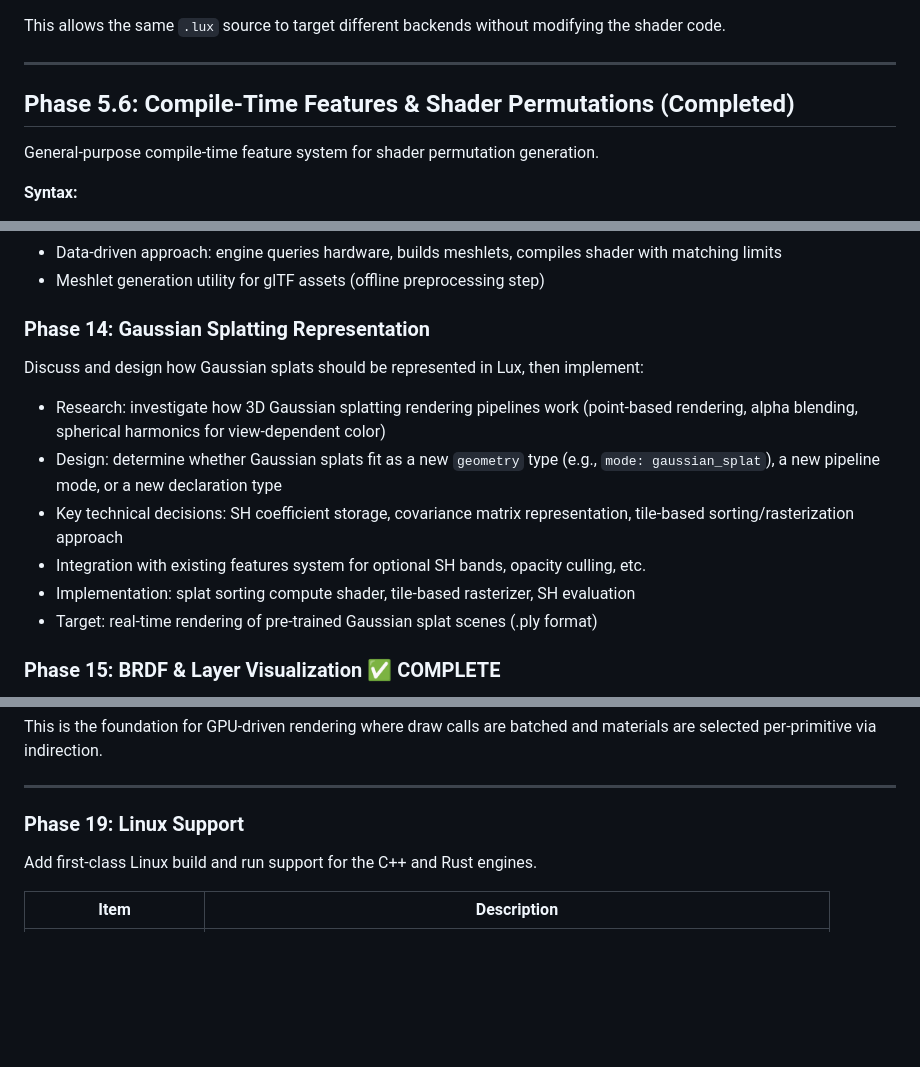
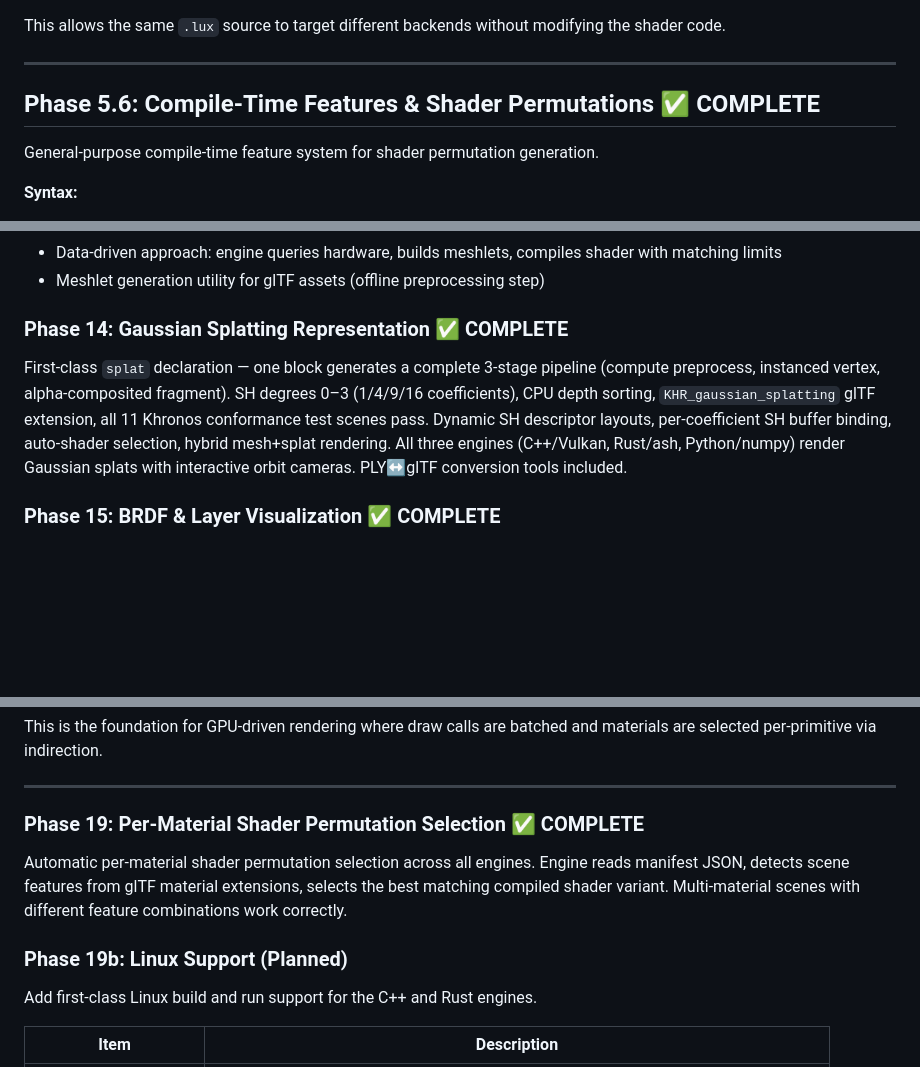
Before and after one commit to rudybear/lux, a Markdown page: PLAN.md, 3 parts joined by grey strips. GitHub-like rendering; blank space fills up the shorter version.

```diff
--- a/PLAN.md
+++ b/PLAN.md
@@ -276,7 +314,7 @@ This allows the same `.lux` source to target different backends without modifyin
 
 ---
 
-## Phase 5.6: Compile-Time Features & Shader Permutations (Completed)
+## Phase 5.6: Compile-Time Features & Shader Permutations ✅ COMPLETE
 
 General-purpose compile-time feature system for shader permutation generation.
 
@@ -479,16 +495,9 @@ Mesh shader pipeline mode alongside rasterization and ray tracing. Meshlet-based
 - Data-driven approach: engine queries hardware, builds meshlets, compiles shader with matching limits
 - Meshlet generation utility for glTF assets (offline preprocessing step)
 
-### Phase 14: Gaussian Splatting Representation
-
-Discuss and design how Gaussian splats should be represented in Lux, then implement:
-
-- Research: investigate how 3D Gaussian splatting rendering pipelines work (point-based rendering, alpha blending, spherical harmonics for view-dependent color)
-- Design: determine whether Gaussian splats fit as a new `geometry` type (e.g., `mode: gaussian_splat`), a new pipeline mode, or a new declaration type
-- Key technical decisions: SH coefficient storage, covariance matrix representation, tile-based sorting/rasterization approach
-- Integration with existing features system for optional SH bands, opacity culling, etc.
-- Implementation: splat sorting compute shader, tile-based rasterizer, SH evaluation
-- Target: real-time rendering of pre-trained Gaussian splat scenes (.ply format)
+### Phase 14: Gaussian Splatting Representation ✅ COMPLETE
+
+First-class `splat` declaration — one block generates a complete 3-stage pipeline (compute preprocess, instanced vertex, alpha-composited fragment). SH degrees 0–3 (1/4/9/16 coefficients), CPU depth sorting, `KHR_gaussian_splatting` glTF extension, all 11 Khronos conformance test scenes pass. Dynamic SH descriptor layouts, per-coefficient SH buffer binding, auto-shader selection, hybrid mesh+splat rendering. All three engines (C++/Vulkan, Rust/ash, Python/numpy) render Gaussian splats with interactive orbit cameras. PLY↔glTF conversion tools included.
 
 ### Phase 15: BRDF & Layer Visualization ✅ COMPLETE
 
@@ -889,7 +898,11 @@ This is the foundation for GPU-driven rendering where draw calls are batched and
 
 ---
 
-### Phase 19: Linux Support
+### Phase 19: Per-Material Shader Permutation Selection ✅ COMPLETE
+
+Automatic per-material shader permutation selection across all engines. Engine reads manifest JSON, detects scene features from glTF material extensions, selects the best matching compiled shader variant. Multi-material scenes with different feature combinations work correctly.
+
+### Phase 19b: Linux Support (Planned)
 
 Add first-class Linux build and run support for the C++ and Rust engines.
 
```
Also changed, not shown: other parts of PLAN.md (+61 -45 lines).
